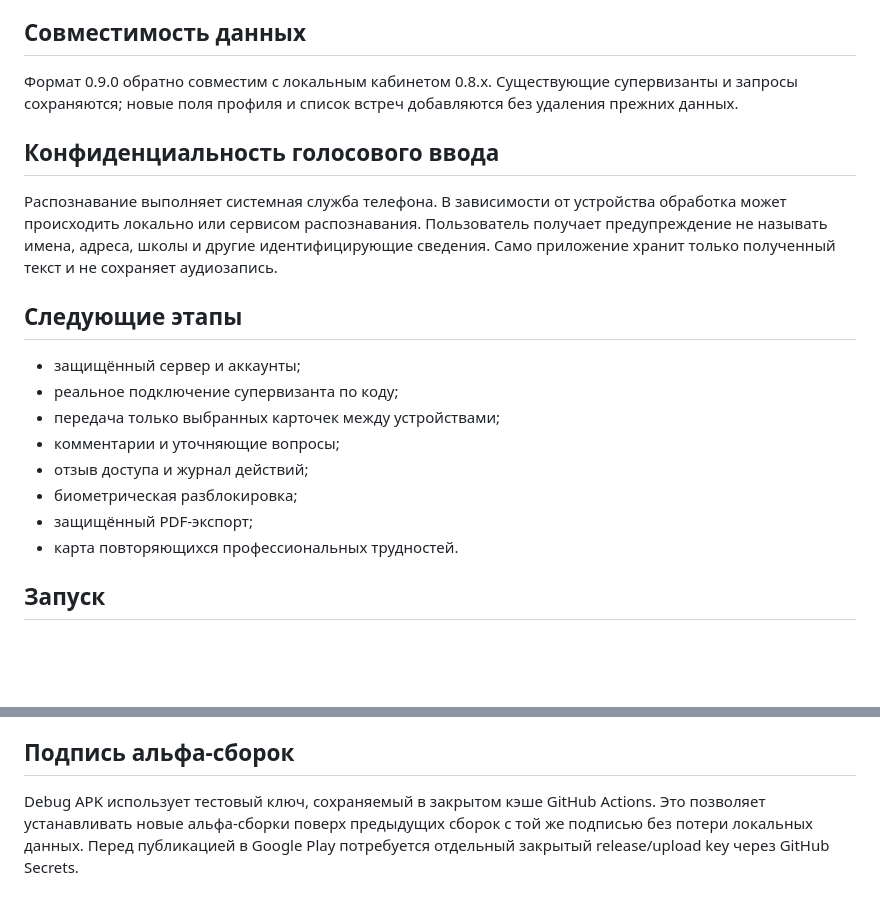
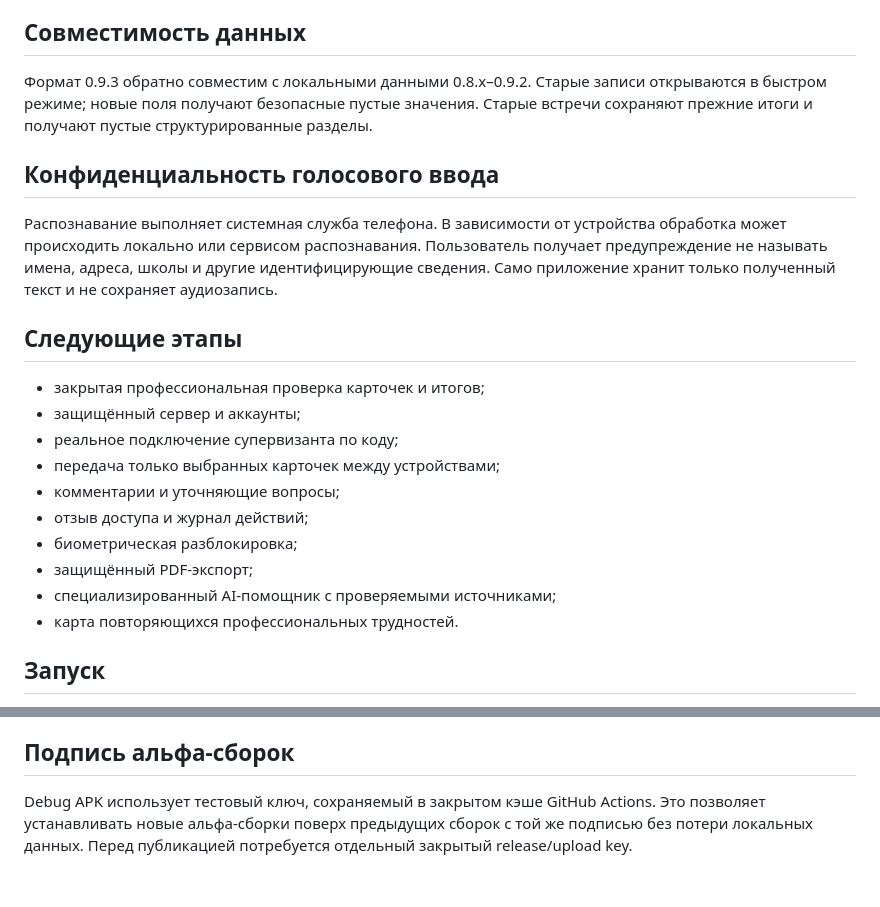
Before and after one commit to valera2872/supervision-pocket, a Markdown page: README.md, 2 parts joined by grey strips. GitHub-like rendering; blank space fills up the shorter version.

```diff
--- a/README.md
+++ b/README.md
@@ -41,7 +67,7 @@ Android-приложение для психологов и супервизор
 
 ## Совместимость данных
 
-Формат 0.9.0 обратно совместим с локальным кабинетом 0.8.x. Существующие супервизанты и запросы сохраняются; новые поля профиля и список встреч добавляются без удаления прежних данных.
+Формат 0.9.3 обратно совместим с локальными данными 0.8.x–0.9.2. Старые записи открываются в быстром режиме; новые поля получают безопасные пустые значения. Старые встречи сохраняют прежние итоги и получают пустые структурированные разделы.
 
 ## Конфиденциальность голосового ввода
 
@@ -49,6 +75,7 @@ Android-приложение для психологов и супервизор
 
 ## Следующие этапы
 
+- закрытая профессиональная проверка карточек и итогов;
 - защищённый сервер и аккаунты;
 - реальное подключение супервизанта по коду;
 - передача только выбранных карточек между устройствами;
@@ -56,6 +83,7 @@ Android-приложение для психологов и супервизор
 - отзыв доступа и журнал действий;
 - биометрическая разблокировка;
 - защищённый PDF-экспорт;
+- специализированный AI-помощник с проверяемыми источниками;
 - карта повторяющихся профессиональных трудностей.
 
 ## Запуск
@@ -80,4 +108,4 @@ Workflow `.github/workflows/flutter-ci.yml` при каждом push в `main`/`
 
 ## Подпись альфа-сборок
 
-Debug APK использует тестовый ключ, сохраняемый в закрытом кэше GitHub Actions. Это позволяет устанавливать новые альфа-сборки поверх предыдущих сборок с той же подписью без потери локальных данных. Перед публикацией в Google Play потребуется отдельный закрытый release/upload key через GitHub Secrets.
+Debug APK использует тестовый ключ, сохраняемый в закрытом кэше GitHub Actions. Это позволяет устанавливать новые альфа-сборки поверх предыдущих сборок с той же подписью без потери локальных данных. Перед публикацией потребуется отдельный закрытый release/upload key.
```
Also changed, not shown: other parts of README.md (+42 -16 lines).
